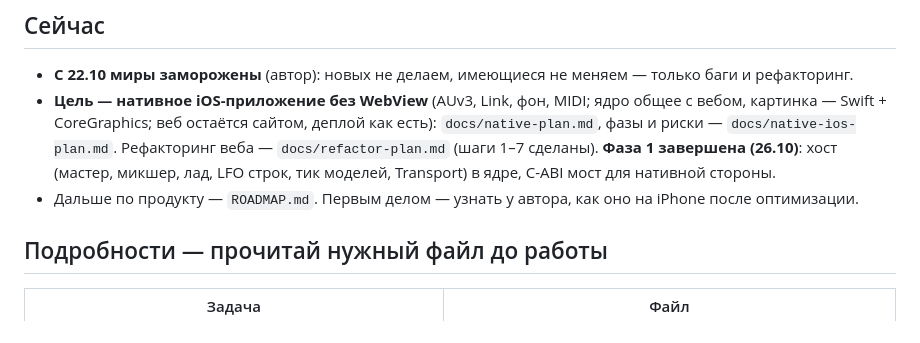
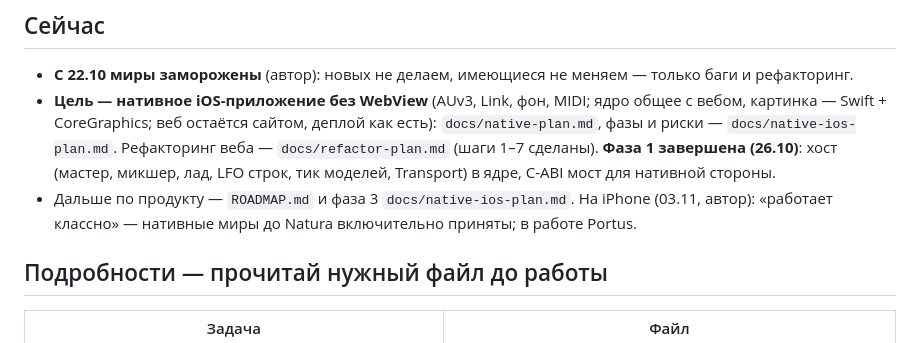
Before and after one commit to ai-slopes-hq/touch2decay, a Markdown page: CLAUDE.md, the part around the change. GitHub-like rendering.

```diff
--- a/CLAUDE.md
+++ b/CLAUDE.md
@@ -16,7 +16,7 @@
 
 - **С 22.10 миры заморожены** (автор): новых не делаем, имеющиеся не меняем — только баги и рефакторинг.
 - **Цель — нативное iOS-приложение без WebView** (AUv3, Link, фон, MIDI; ядро общее с вебом, картинка — Swift + CoreGraphics; веб остаётся сайтом, деплой как есть): `docs/native-plan.md`, фазы и риски — `docs/native-ios-plan.md`. Рефакторинг веба — `docs/refactor-plan.md` (шаги 1–7 сделаны). **Фаза 1 завершена (26.10)**: хост (мастер, микшер, лад, LFO строк, тик моделей, Transport) в ядре, C-ABI мост для нативной стороны.
-- Дальше по продукту — `ROADMAP.md`. Первым делом — узнать у автора, как оно на iPhone после оптимизации.
+- Дальше по продукту — `ROADMAP.md` и фаза 3 `docs/native-ios-plan.md`. На iPhone (03.11, автор): «работает классно» — нативные миры до Natura включительно приняты; в работе Portus.
 
 ## Подробности — прочитай нужный файл до работы
 
```
Also changed, not shown: docs/native-ios-plan.md (+1 -1 lines), 1 other file.
